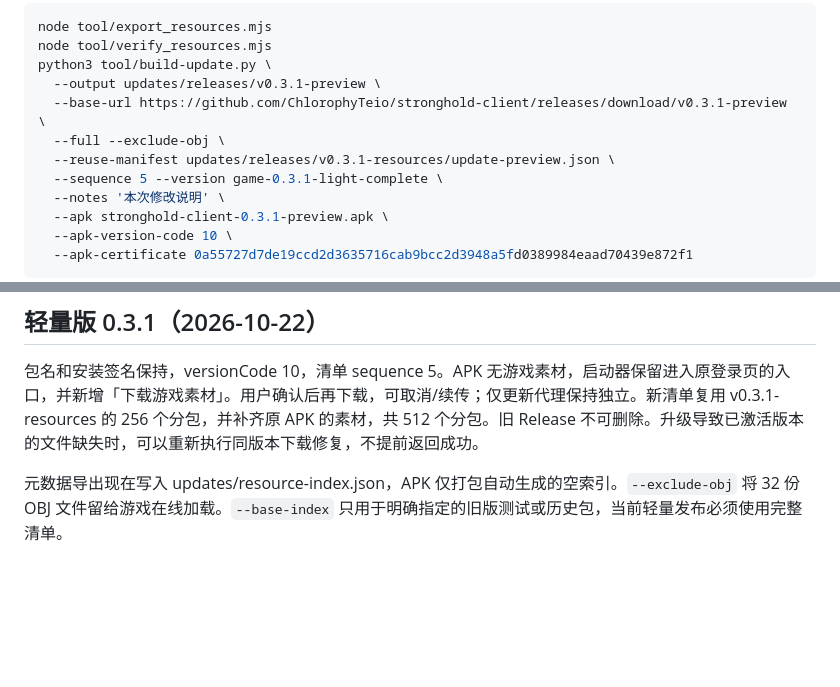
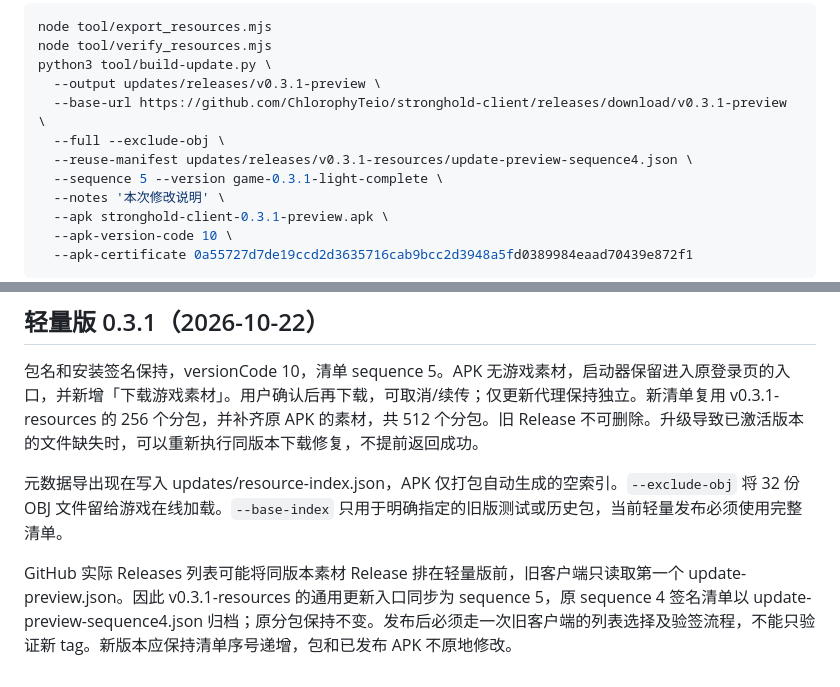
Before and after one commit to ChlorophyTeio/stronghold-client, a Markdown page: updates/README.md, 2 parts joined by grey strips. Rendered like a GitHub page; blank space fills up the shorter version.

Commit message:
Document legacy update discovery compatibility for the light release

```diff
--- a/updates/README.md
+++ b/updates/README.md
@@ -46,7 +46,7 @@ python3 tool/build-update.py \
   --output updates/releases/v0.3.1-preview \
   --base-url https://github.com/ChlorophyTeio/stronghold-client/releases/download/v0.3.1-preview \
   --full --exclude-obj \
-  --reuse-manifest updates/releases/v0.3.1-resources/update-preview.json \
+  --reuse-manifest updates/releases/v0.3.1-resources/update-preview-sequence4.json \
   --sequence 5 --version game-0.3.1-light-complete \
   --notes '本次修改说明' \
   --apk stronghold-client-0.3.1-preview.apk \
@@ -92,3 +92,5 @@ python3 tool/verify-release.py --tag v0.2.3-preview \
 包名和安装签名保持，versionCode 10，清单 sequence 5。APK 无游戏素材，启动器保留进入原登录页的入口，并新增「下载游戏素材」。用户确认后再下载，可取消/续传；仅更新代理保持独立。新清单复用 v0.3.1-resources 的 256 个分包，并补齐原 APK 的素材，共 512 个分包。旧 Release 不可删除。升级导致已激活版本的文件缺失时，可以重新执行同版本下载修复，不提前返回成功。
 
 元数据导出现在写入 updates/resource-index.json，APK 仅打包自动生成的空索引。`--exclude-obj` 将 32 份 OBJ 文件留给游戏在线加载。`--base-index` 只用于明确指定的旧版测试或历史包，当前轻量发布必须使用完整清单。
+
+GitHub 实际 Releases 列表可能将同版本素材 Release 排在轻量版前，旧客户端只读取第一个 update-preview.json。因此 v0.3.1-resources 的通用更新入口同步为 sequence 5，原 sequence 4 签名清单以 update-preview-sequence4.json 归档；原分包保持不变。发布后必须走一次旧客户端的列表选择及验签流程，不能只验证新 tag。新版本应保持清单序号递增，包和已发布 APK 不原地修改。
```
Also changed, not shown: BUILD-REPORT.md (+2 -0 lines).
